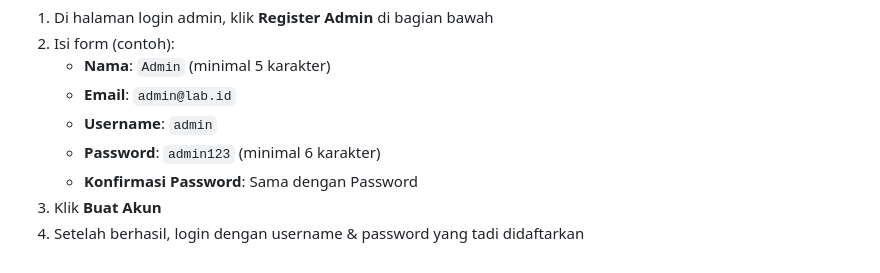
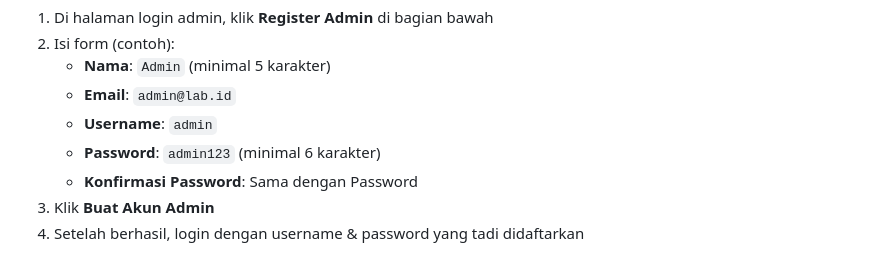
Before and after one commit to Hawkeye-49/reservasi-lab, a Markdown page: README.md, the part around the change. Rendered like a GitHub page.

```diff
--- a/README.md
+++ b/README.md
@@ -188,5 +188,5 @@ Jika belum ada akun admin, lakukan registrasi:
    - **Username**: `admin`
    - **Password**: `admin123` (minimal 6 karakter)
    - **Konfirmasi Password**: Sama dengan Password
-3. Klik **Buat Akun**
+3. Klik **Buat Akun Admin**
 4. Setelah berhasil, login dengan username & password yang tadi didaftarkan
```
